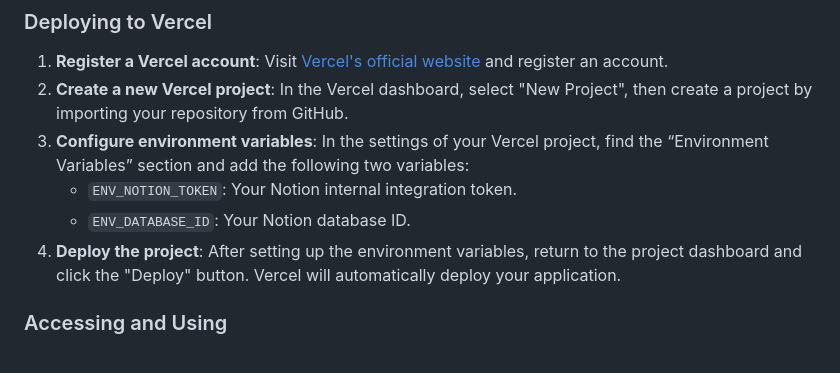
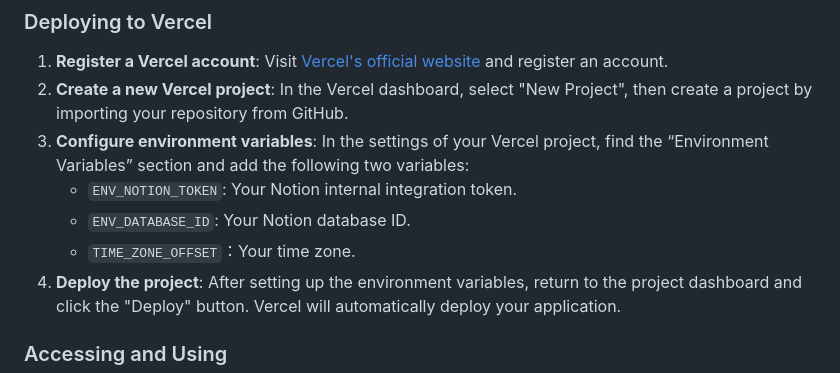
Before and after one commit to Zippland/Notion-Progress-Heatmap, a Markdown page: README_EN.md, the part around the change. Drawn GitHub-style.

```diff
--- a/README_EN.md
+++ b/README_EN.md
@@ -50,6 +50,7 @@ The Notion Progress Heatmap is a cloud-deployed application based on the Notion
 3. **Configure environment variables**: In the settings of your Vercel project, find the “Environment Variables” section and add the following two variables:
    - `ENV_NOTION_TOKEN`: Your Notion internal integration token.
    - `ENV_DATABASE_ID`: Your Notion database ID.
+   - `TIME_ZONE_OFFSET`：Your time zone.
 4. **Deploy the project**: After setting up the environment variables, return to the project dashboard and click the "Deploy" button. Vercel will automatically deploy your application.
 
 ### Accessing and Using
```
